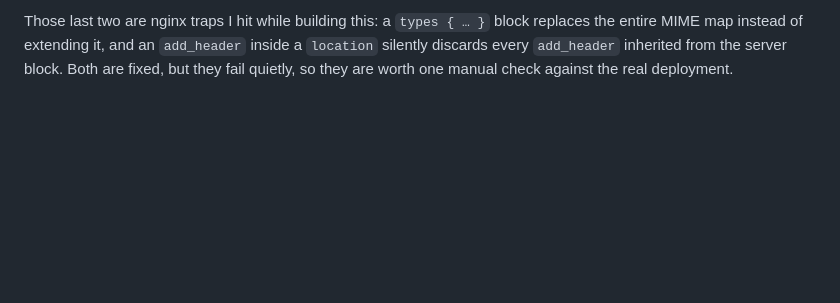
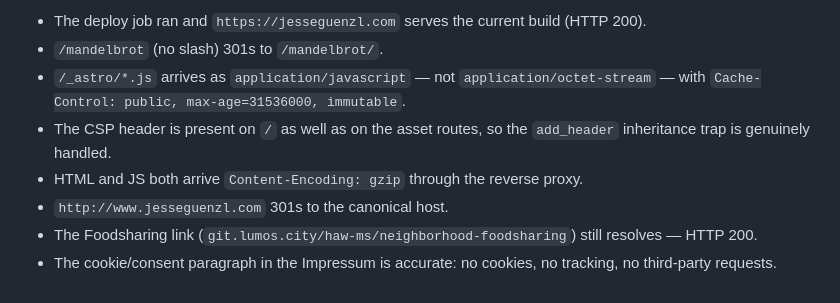
Before and after one commit to Emtrixx/my-homepage, a Markdown page: TODO.md, the part around one of its changes. GitHub-like rendering; blank space fills up the shorter version.

```diff
--- a/TODO.md
+++ b/TODO.md
@@ -169,6 +149,12 @@ before). On the box, confirm:
 
-Those last two are nginx traps I hit while building this: a `types { … }` block
-replaces the entire MIME map instead of extending it, and an `add_header` inside
-a `location` silently discards every `add_header` inherited from the server
-block. Both are fixed, but they fail quietly, so they are worth one manual check
-against the real deployment.
+- The deploy job ran and `https://jesseguenzl.com` serves the current build (HTTP 200).
+- `/mandelbrot` (no slash) 301s to `/mandelbrot/`.
+- `/_astro/*.js` arrives as `application/javascript` — not `application/octet-stream` — with
+  `Cache-Control: public, max-age=31536000, immutable`.
+- The CSP header is present on `/` as well as on the asset routes, so the `add_header` inheritance trap
+  is genuinely handled.
+- HTML and JS both arrive `Content-Encoding: gzip` through the reverse proxy.
+- `http://www.jesseguenzl.com` 301s to the canonical host.
+- The Foodsharing link (`git.lumos.city/haw-ms/neighborhood-foodsharing`) still resolves — HTTP 200.
+- The cookie/consent paragraph in the Impressum is accurate: no cookies, no tracking, no third-party
+  requests.
```
Also changed, not shown: other parts of TODO.md (+92 -112 lines), CLAUDE.md (added, +90 -0 lines).
